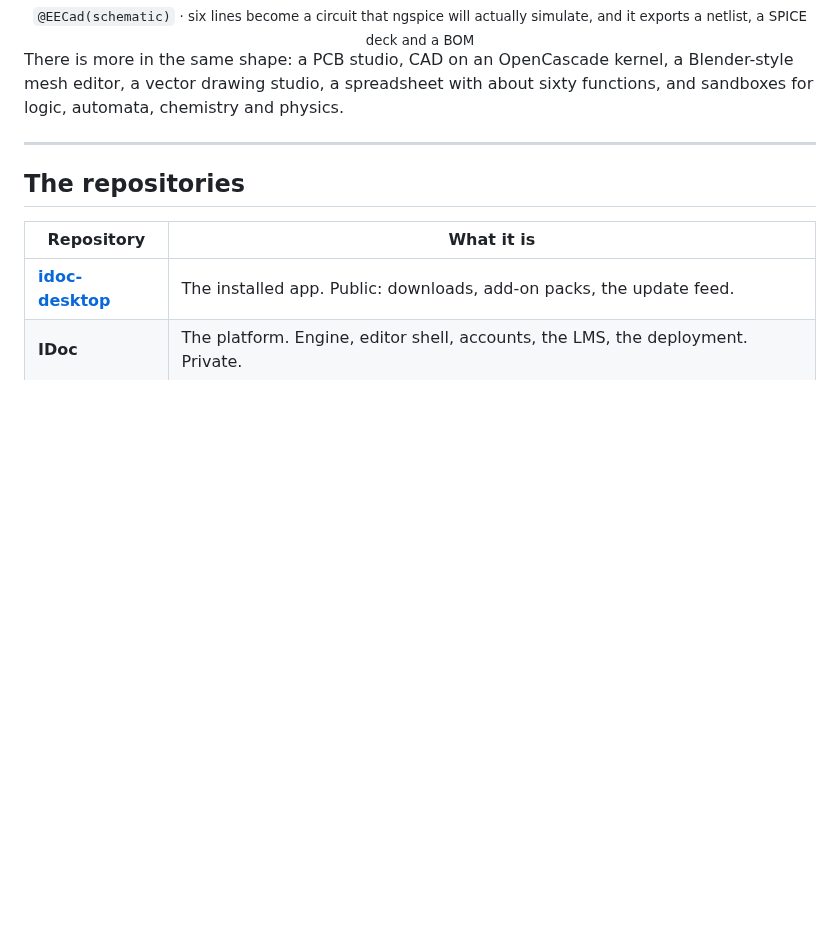
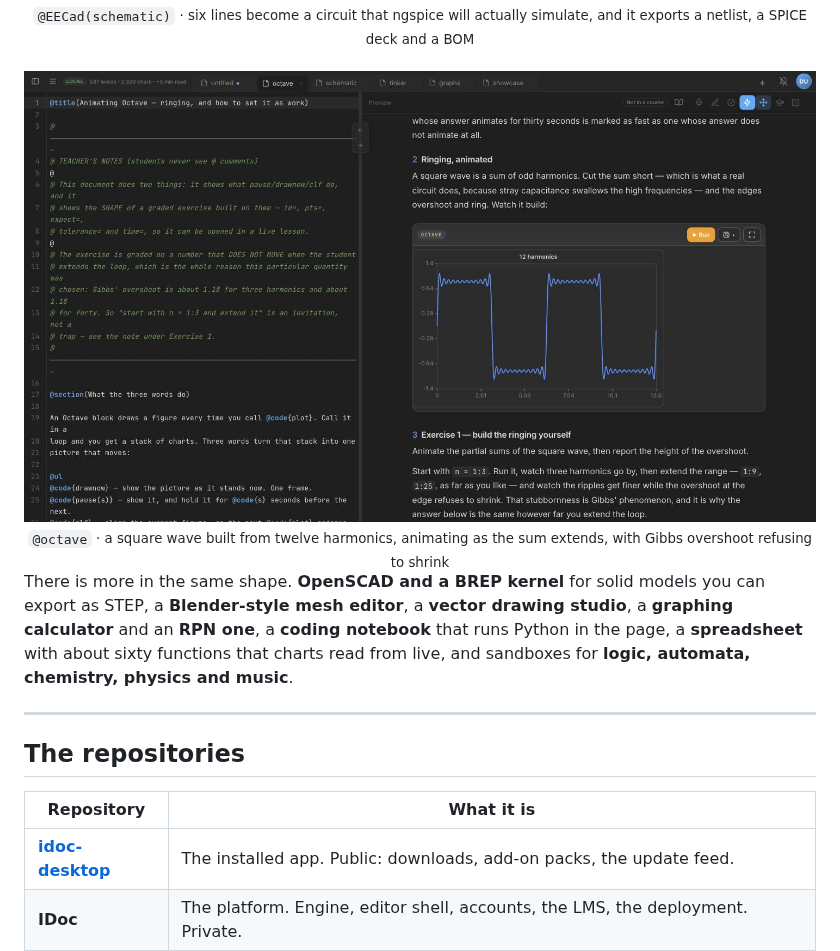
Before and after one commit to RU-EducationalPlatform/.github, a Markdown page: README.md, the part around one of its changes. Rendered like a GitHub page; pictures changed too: assets/idoc-octave.jpg (added); blank space fills up the shorter version.

```diff
--- a/README.md
+++ b/README.md
@@ -208,9 +225,21 @@ is what makes a wiring lab something a server can mark.
 <sub><code>@EECad(schematic)</code> · six lines become a circuit that ngspice will actually simulate, and it exports a netlist, a SPICE deck and a BOM</sub>
 </div>
 
-There is more in the same shape: a PCB studio, CAD on an OpenCascade kernel, a
-Blender-style mesh editor, a vector drawing studio, a spreadsheet with about
-sixty functions, and sandboxes for logic, automata, chemistry and physics.
+
+<br>
+
+<div align="center">
+<img src="https://raw.githubusercontent.com/RU-EducationalPlatform/.github/main/assets/idoc-octave.jpg" alt="An Octave block in the document: the source on the left, a rendered square wave built from twelve harmonics on the right, with a Run button" width="880">
+<br>
+<sub><code>@octave</code> · a square wave built from twelve harmonics, animating as the sum extends, with Gibbs overshoot refusing to shrink</sub>
+</div>
+
+There is more in the same shape. **OpenSCAD and a BREP kernel** for solid models
+you can export as STEP, a **Blender-style mesh editor**, a **vector drawing
+studio**, a **graphing calculator** and an **RPN one**, a **coding notebook**
+that runs Python in the page, a **spreadsheet** with about sixty functions that
+charts read from live, and sandboxes for **logic, automata, chemistry, physics
+and music**.
 
 ---
 
```
Also changed, not shown: other parts of README.md (+17 -0 lines), profile/Readme.md (+32 -3 lines), assets/knowsy-solar.jpg (added), assets/knowsy-trebuchet.jpg (added).
